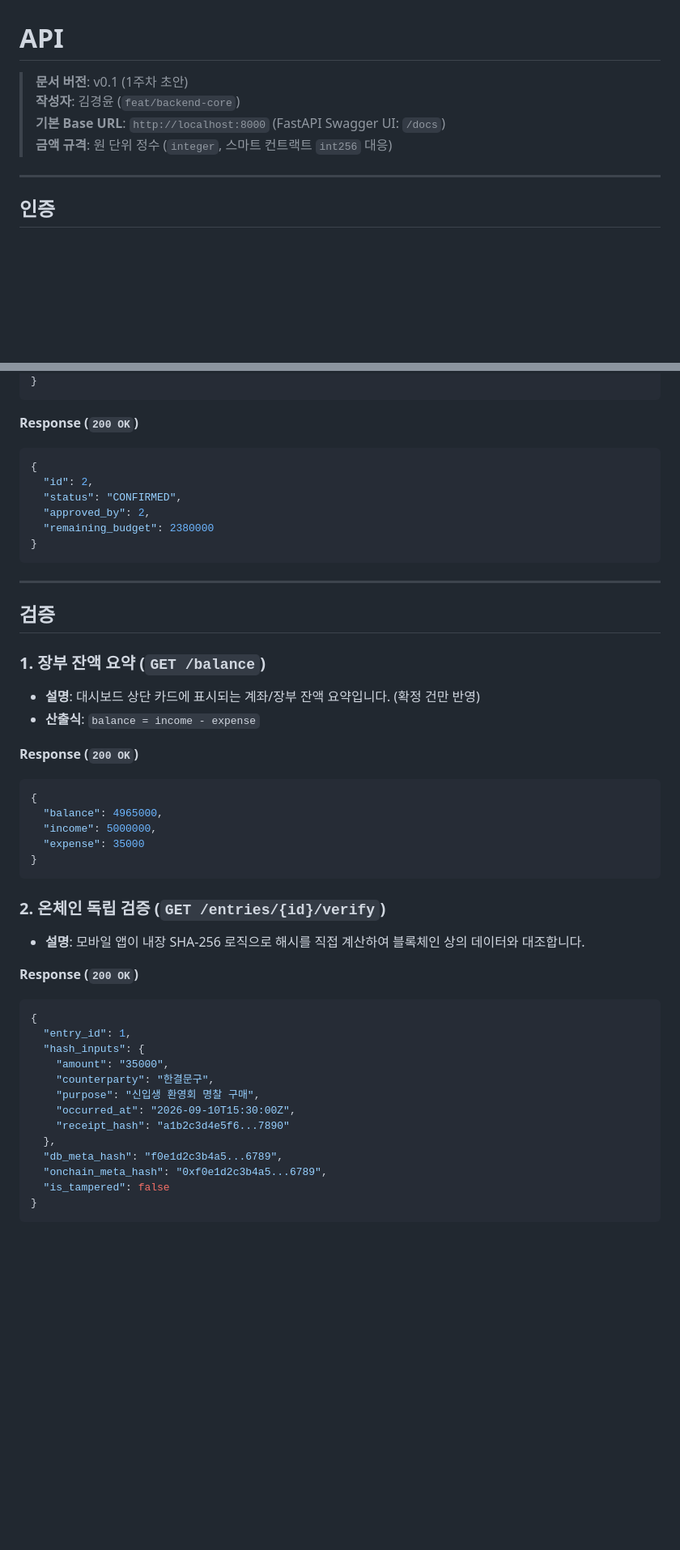
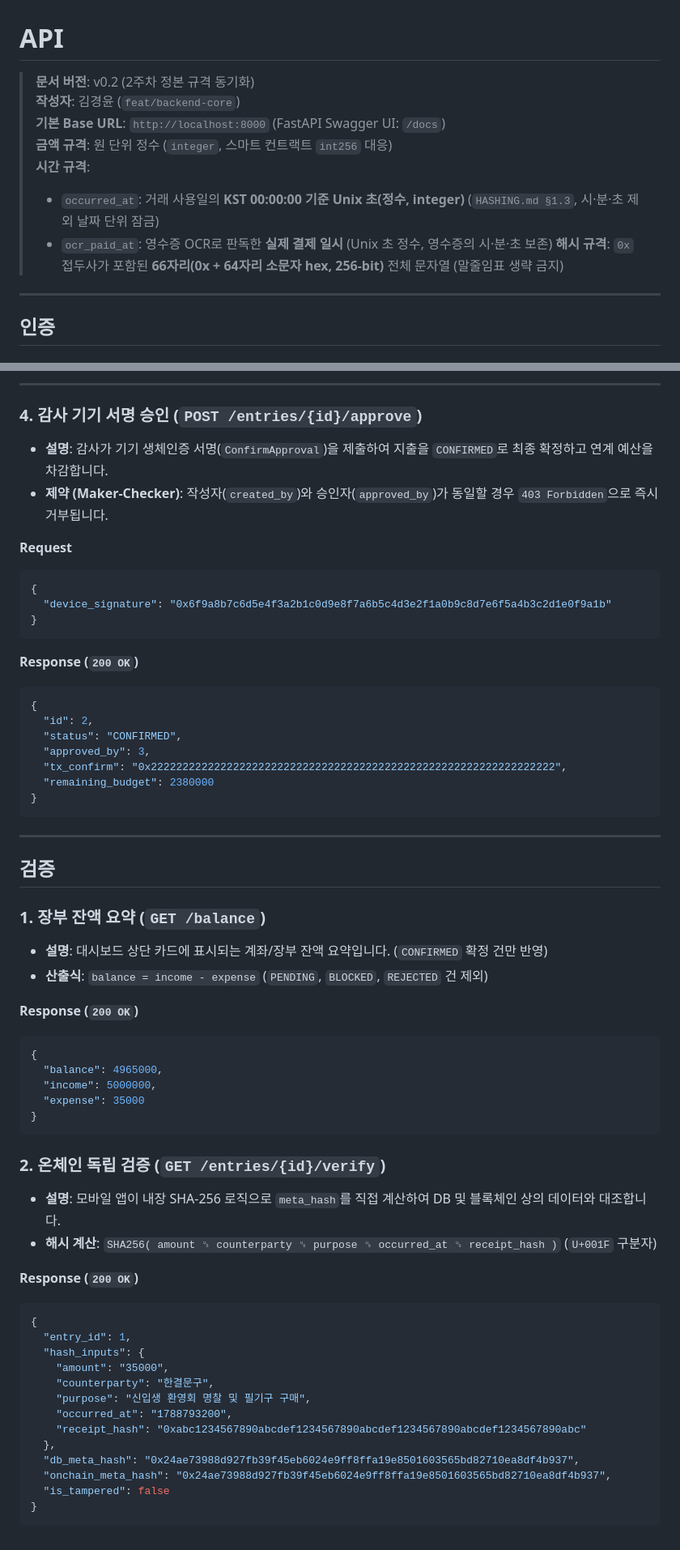
Before and after one commit to bigparty31/blockchain, a Markdown page: docs/API.md, 2 parts joined by grey strips. Shown at 81% size. Rendered like a GitHub page; blank space fills up the shorter version.

````diff
--- a/docs/API.md
+++ b/docs/API.md
@@ -1,9 +1,13 @@
 # API
 
-> **문서 버전**: v0.1 (1주차 초안)
+> **문서 버전**: v0.2 (2주차 정본 규격 동기화)
 > **작성자**: 김경윤 (`feat/backend-core`)
 > **기본 Base URL**: `http://localhost:8000` (FastAPI Swagger UI: `/docs`)
 > **금액 규격**: 원 단위 정수 (`integer`, 스마트 컨트랙트 `int256` 대응)
+> **시간 규격**:
+> - `occurred_at`: 거래 사용일의 **KST 00:00:00 기준 Unix 초(정수, integer)** (`HASHING.md §1.3`, 시·분·초 제외 날짜 단위 잠금)
+> - `ocr_paid_at`: 영수증 OCR로 판독한 **실제 결제 일시** (Unix 초 정수, 영수증의 시·분·초 보존)
+> **해시 규격**: `0x` 접두사가 포함된 **66자리(0x + 64자리 소문자 hex, 256-bit)** 전체 문자열 (말줄임표 생략 금지)
 
 ---
 
@@ -196,3 +272,13 @@
+---
+
+### 4. 감사 기기 서명 승인 (`POST /entries/{id}/approve`)
+- **설명**: 감사가 기기 생체인증 서명(`ConfirmApproval`)을 제출하여 지출을 `CONFIRMED`로 최종 확정하고 연계 예산을 차감합니다.
+- **제약 (Maker-Checker)**: 작성자(`created_by`)와 승인자(`approved_by`)가 동일할 경우 `403 Forbidden`으로 즉시 거부됩니다.
+
+**Request**
+```json
+{
+  "device_signature": "0x6f9a8b7c6d5e4f3a2b1c0d9e8f7a6b5c4d3e2f1a0b9c8d7e6f5a4b3c2d1e0f9a1b"
 }
 ```
 
@@ -201,7 +287,8 @@
 {
   "id": 2,
   "status": "CONFIRMED",
-  "approved_by": 2,
+  "approved_by": 3,
+  "tx_confirm": "0x2222222222222222222222222222222222222222222222222222222222222222",
   "remaining_budget": 2380000
 }
 ```
@@ -211,8 +298,8 @@
 ## 검증
 
 ### 1. 장부 잔액 요약 (`GET /balance`)
-- **설명**: 대시보드 상단 카드에 표시되는 계좌/장부 잔액 요약입니다. (확정 건만 반영)
-- **산출식**: `balance = income - expense`
+- **설명**: 대시보드 상단 카드에 표시되는 계좌/장부 잔액 요약입니다. (`CONFIRMED` 확정 건만 반영)
+- **산출식**: `balance = income - expense` (`PENDING`, `BLOCKED`, `REJECTED` 건 제외)
 
 **Response (`200 OK`)**
 ```json
@@ -224,7 +311,8 @@
 ```
 
 ### 2. 온체인 독립 검증 (`GET /entries/{id}/verify`)
-- **설명**: 모바일 앱이 내장 SHA-256 로직으로 해시를 직접 계산하여 블록체인 상의 데이터와 대조합니다.
+- **설명**: 모바일 앱이 내장 SHA-256 로직으로 `meta_hash`를 직접 계산하여 DB 및 블록체인 상의 데이터와 대조합니다.
+- **해시 계산**: `SHA256( amount ␟ counterparty ␟ purpose ␟ occurred_at ␟ receipt_hash )` (`U+001F` 구분자)
 
 **Response (`200 OK`)**
 ```json
@@ -233,12 +321,12 @@
   "hash_inputs": {
     "amount": "35000",
     "counterparty": "한결문구",
-    "purpose": "신입생 환영회 명찰 구매",
-    "occurred_at": "2026-09-10T15:30:00Z",
-    "receipt_hash": "a1b2c3d4e5f6...7890"
+    "purpose": "신입생 환영회 명찰 및 필기구 구매",
+    "occurred_at": "1788793200",
+    "receipt_hash": "0xabc1234567890abcdef1234567890abcdef1234567890abcdef1234567890abc"
   },
-  "db_meta_hash": "f0e1d2c3b4a5...6789",
-  "onchain_meta_hash": "0xf0e1d2c3b4a5...6789",
+  "db_meta_hash": "0x24ae73988d927fb39f45eb6024e9ff8ffa19e8501603565bd82710ea8df4b937",
+  "onchain_meta_hash": "0x24ae73988d927fb39f45eb6024e9ff8ffa19e8501603565bd82710ea8df4b937",
   "is_tampered": false
 }
 ```
````
Also changed, not shown: other parts of docs/API.md (+100 -28 lines).
